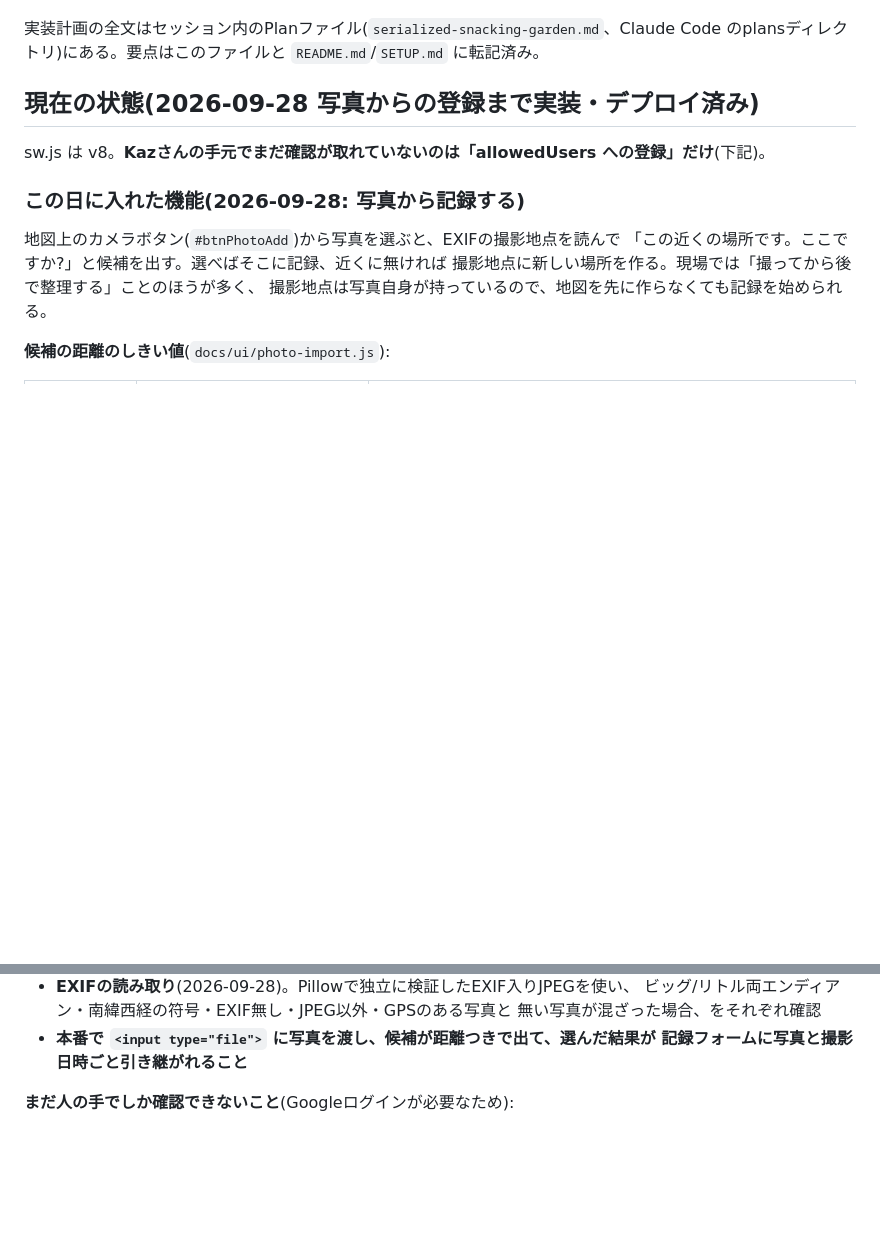
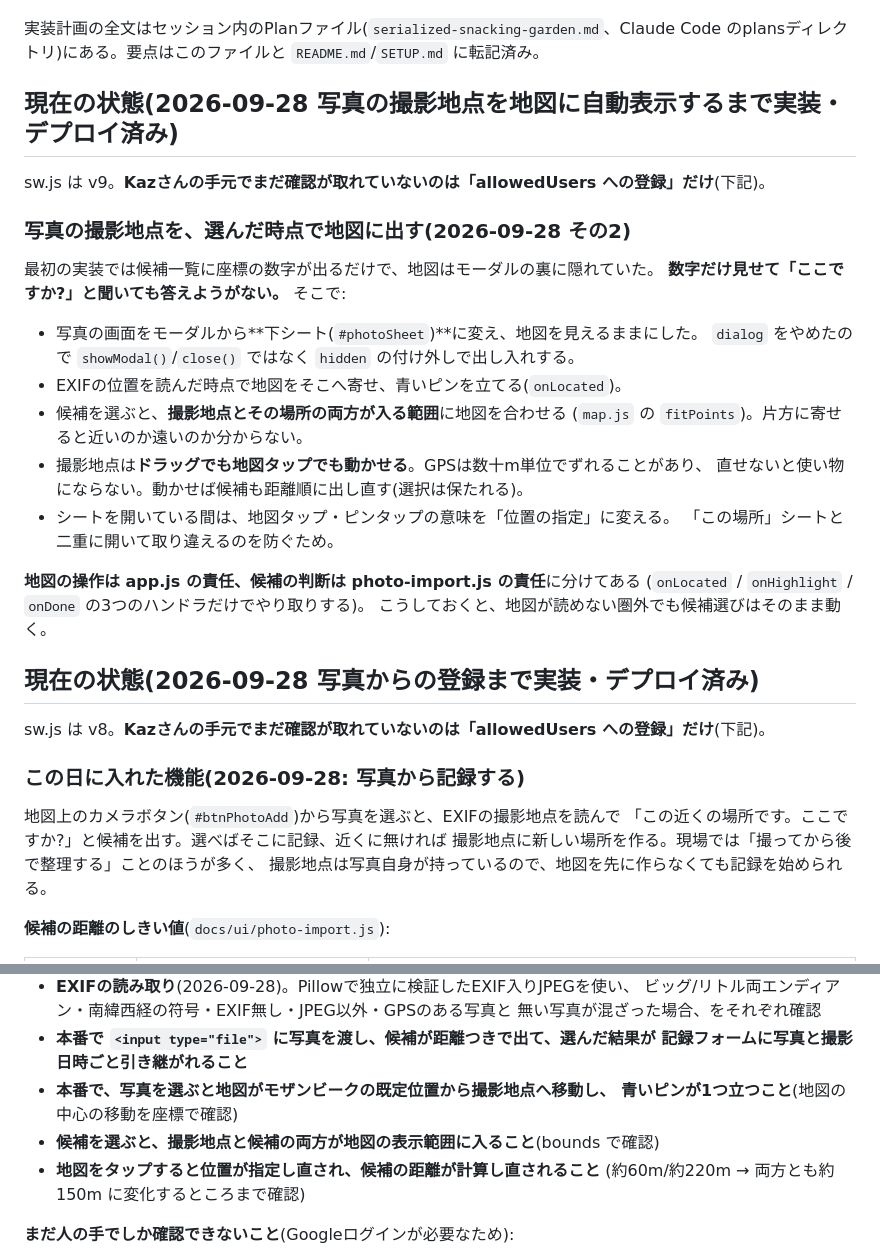
Before and after one commit to mameyompo-maker/field-visit-map, a Markdown page: HANDOVER.md, 2 parts joined by grey strips. Drawn GitHub-style; blank space fills up the shorter version.

Commit message:
HANDOVER: 撮影地点の自動表示と、地図/候補の責任分界を記録
Co-Authored-By: Claude Opus 5 (1M context) <noreply@anthropic.com>

```diff
--- a/HANDOVER.md
+++ b/HANDOVER.md
@@ -15,6 +15,29 @@ Kazさんから「Googleマップの保存した場所機能では、写真添
 
 実装計画の全文はセッション内のPlanファイル(`serialized-snacking-garden.md`、Claude Code
 のplansディレクトリ)にある。要点はこのファイルと `README.md`/`SETUP.md` に転記済み。
+
+## 現在の状態(2026-09-28 写真の撮影地点を地図に自動表示するまで実装・デプロイ済み)
+
+sw.js は v9。**Kazさんの手元でまだ確認が取れていないのは「allowedUsers への登録」だけ**(下記)。
+
+### 写真の撮影地点を、選んだ時点で地図に出す(2026-09-28 その2)
+
+最初の実装では候補一覧に座標の数字が出るだけで、地図はモーダルの裏に隠れていた。
+**数字だけ見せて「ここですか?」と聞いても答えようがない。** そこで:
+
+- 写真の画面をモーダルから**下シート(`#photoSheet`)**に変え、地図を見えるままにした。
+  `dialog` をやめたので `showModal()`/`close()` ではなく `hidden` の付け外しで出し入れする。
+- EXIFの位置を読んだ時点で地図をそこへ寄せ、青いピンを立てる(`onLocated`)。
+- 候補を選ぶと、**撮影地点とその場所の両方が入る範囲**に地図を合わせる
+  (`map.js` の `fitPoints`)。片方に寄せると近いのか遠いのか分からない。
+- 撮影地点は**ドラッグでも地図タップでも動かせる**。GPSは数十m単位でずれることがあり、
+  直せないと使い物にならない。動かせば候補も距離順に出し直す(選択は保たれる)。
+- シートを開いている間は、地図タップ・ピンタップの意味を「位置の指定」に変える。
+  「この場所」シートと二重に開いて取り違えるのを防ぐため。
+
+**地図の操作は app.js の責任、候補の判断は photo-import.js の責任**に分けてある
+(`onLocated` / `onHighlight` / `onDone` の3つのハンドラだけでやり取りする)。
+こうしておくと、地図が読めない圏外でも候補選びはそのまま動く。
 
 ## 現在の状態(2026-09-28 写真からの登録まで実装・デプロイ済み)
 
@@ -277,6 +300,11 @@ Storage Rules(`firestore.exists()`のcross-service function)が両方これを
   無い写真が混ざった場合、をそれぞれ確認
 - **本番で `<input type="file">` に写真を渡し、候補が距離つきで出て、選んだ結果が
   記録フォームに写真と撮影日時ごと引き継がれること**
+- **本番で、写真を選ぶと地図がモザンビークの既定位置から撮影地点へ移動し、
+  青いピンが1つ立つこと**(地図の中心の移動を座標で確認)
+- **候補を選ぶと、撮影地点と候補の両方が地図の表示範囲に入ること**(bounds で確認)
+- **地図をタップすると位置が指定し直され、候補の距離が計算し直されること**
+  (約60m/約220m → 両方とも約150m に変化するところまで確認)
 
 **まだ人の手でしか確認できないこと**(Googleログインが必要なため):
 - 実際のログイン → 地図表示 → ピン追加 → 訪問記録 → 写真添付の通し動作
```
